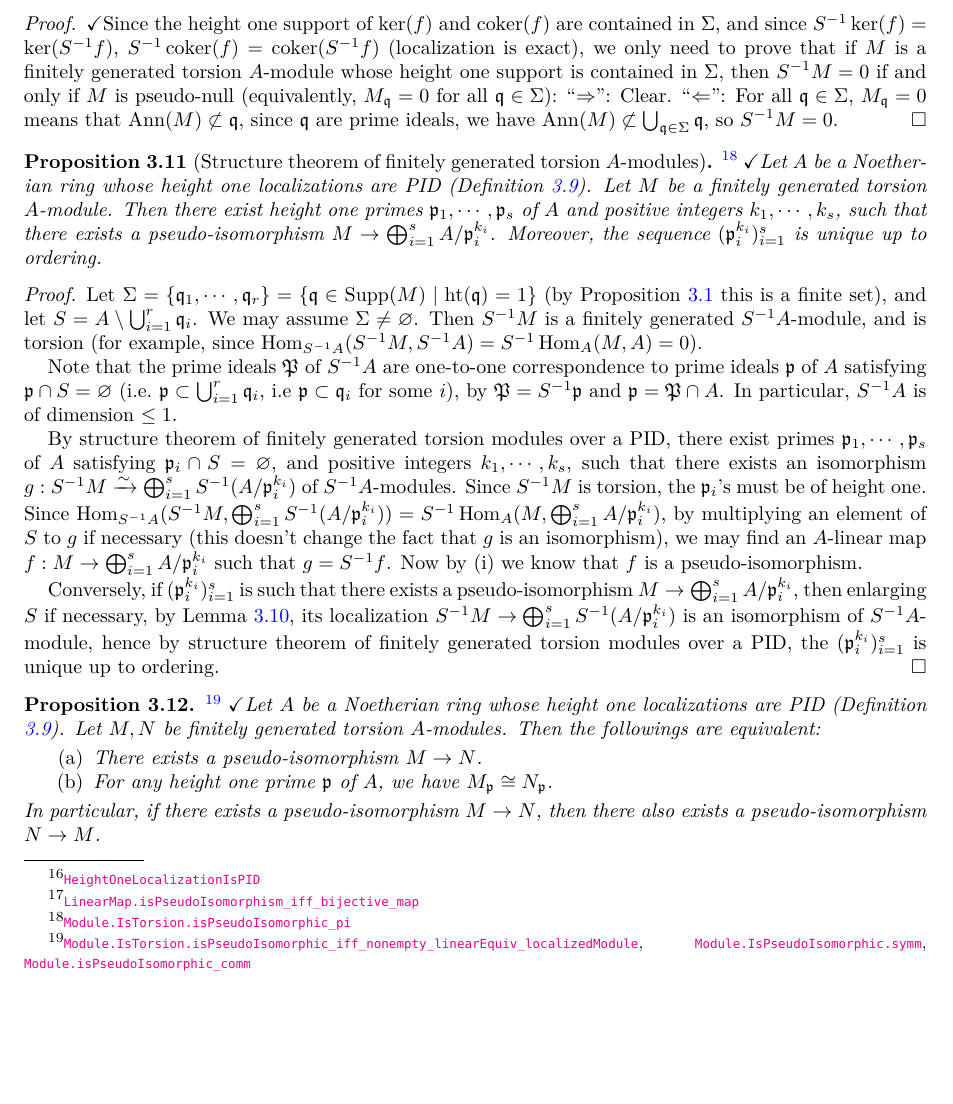
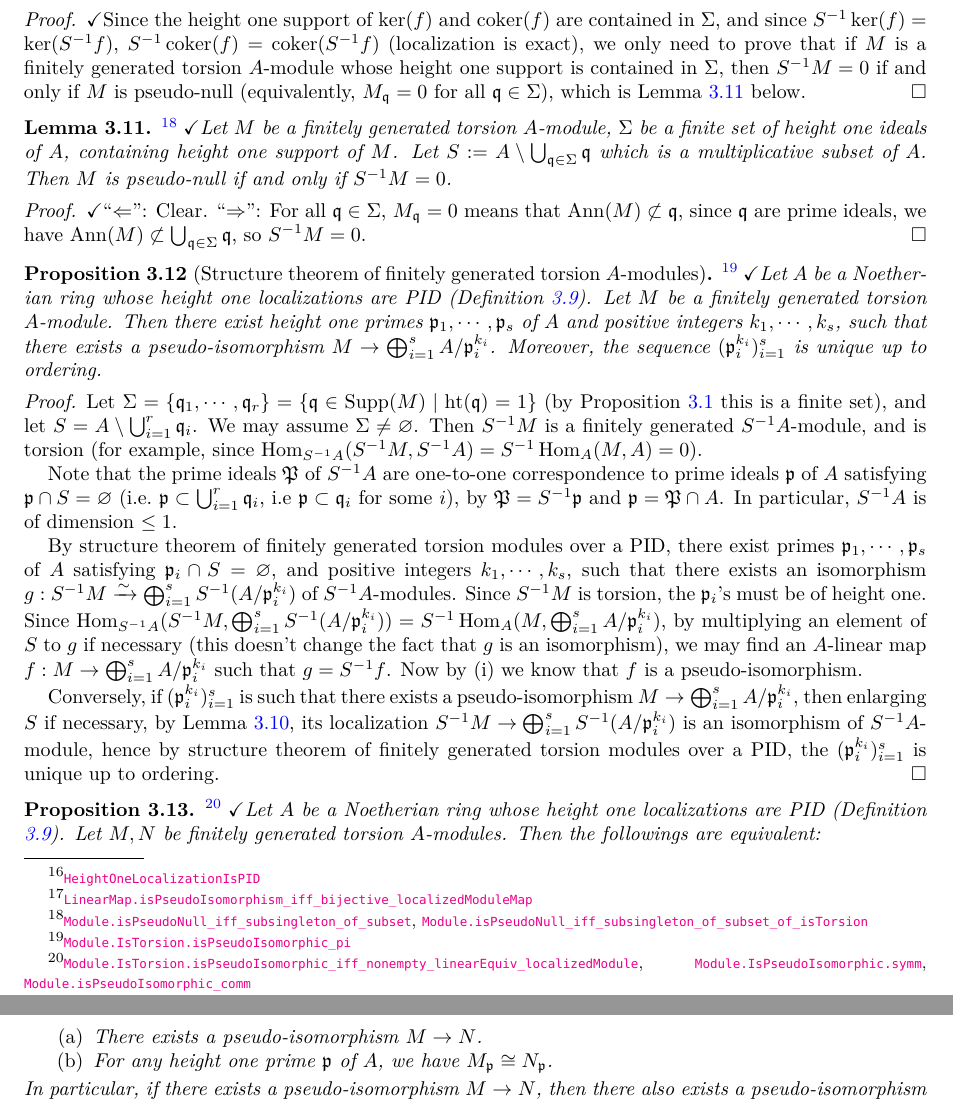
Before and after one commit to acmepjz/lean-iwasawa, a LaTeX paper (blueprint/src/print.tex, which reads blueprint/src/content.tex): part of page 6 of 15 before the commit and two parts of pages 6 and 7 of 15 after it, the two joined at a grey line, cut so that both start at the same text, the shorter picture padded with empty space. Compiled offline with XeLaTeX; a missing font is replaced by an installed copy or a similar font.

Commit message:
refactor proof

```diff
--- a/blueprint/src/content.tex
+++ b/blueprint/src/content.tex
@@ -693,8 +693,8 @@ only need to check $r=1$ case.
 
 \begin{lem}
 \label{pis-iff}
-\uses{char-ideal-preliminary,pseudo-null}
-\lean{LinearMap.isPseudoIsomorphism_iff_bijective_map}
+\uses{char-ideal-preliminary,pseudo-null,pseudo-null-iff-localization-eq-zero}
+\lean{LinearMap.isPseudoIsomorphism_iff_bijective_localizedModuleMap}
 \leanok
 Let $A$ be a Noetherian ring and let
 $M,N$ be finitely generated torsion $A$-modules.
@@ -716,9 +716,24 @@ $S^{-1}\coker(f)=\coker(S^{-1}f)$ (localization is exact),
 we only need to prove that if $M$ is a finitely generated torsion $A$-module
 whose height one support is contained in $\Sigma$,
 then $S^{-1}M=0$ if and only if $M$ is pseudo-null (equivalently, $M_\fq=0$
-for all $\fq\in\Sigma$):
-``$\Rightarrow$'': Clear.
-``$\Leftarrow$'': For all $\fq\in\Sigma$, $M_\fq=0$ means that $\Ann(M)\not\subset\fq$,
+for all $\fq\in\Sigma$), which is Lemma \ref{pseudo-null-iff-localization-eq-zero} below.
+\end{proof}
+
+\begin{lem}
+\label{pseudo-null-iff-localization-eq-zero}
+\uses{pseudo-null}
+\lean{Module.isPseudoNull_iff_subsingleton_of_subset,Module.isPseudoNull_iff_subsingleton_of_subset_of_isTorsion}
+\leanok
+Let $M$ be a finitely generated torsion $A$-module, $\Sigma$ be a finite set of height one ideals of $A$,
+containing height one support of $M$.
+Let $S:=A\setminus\bigcup_{\fq\in\Sigma}\fq$ which is a multiplicative subset of $A$.
+Then $M$ is pseudo-null if and only if $S^{-1}M=0$.
+\end{thm}
+
+\begin{proof}
+\leanok
+``$\Leftarrow$'': Clear.
+``$\Rightarrow$'': For all $\fq\in\Sigma$, $M_\fq=0$ means that $\Ann(M)\not\subset\fq$,
 since $\fq$ are prime ideals, we have $\Ann(M)\not\subset\bigcup_{\fq\in\Sigma}\fq$,
 so $S^{-1}M=0$.
 \end{proof}
```
Also changed, not shown: 2 other files.
